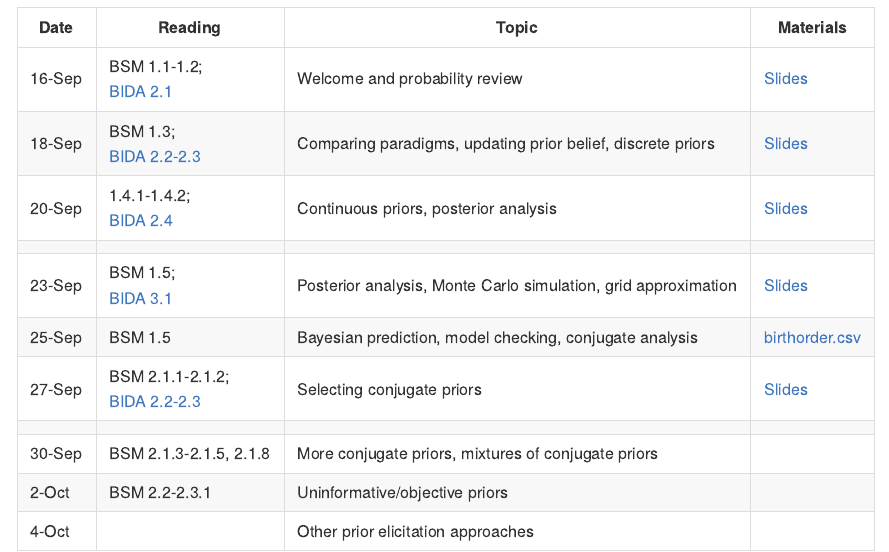
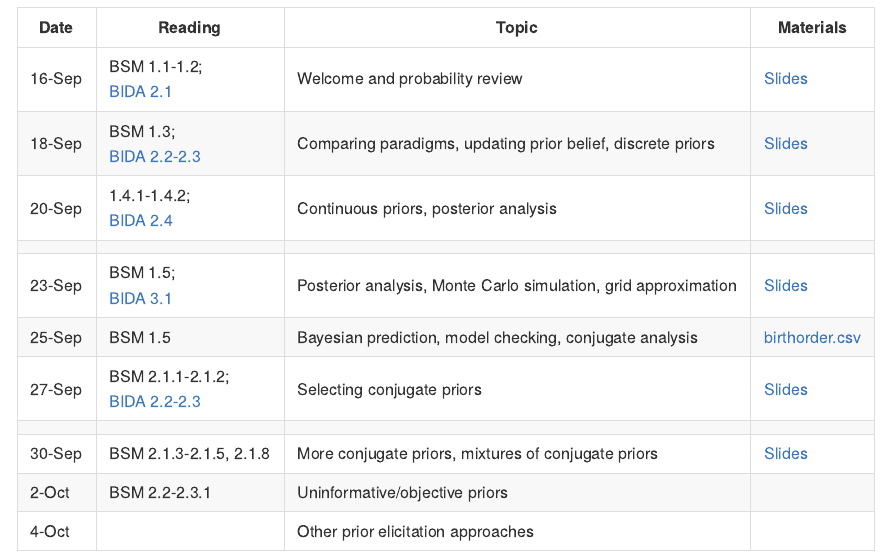
Before and after one commit to aloy/math315-fall2019, an R Markdown document (README.Rmd): the page in a window 1100 px wide, from 2480 px down. The pictures show the output file README.md that the author committed with the source, drawn offline in the style of GitHub.

Commit message:
posting slides for 30 sept

```diff
--- a/README.Rmd
+++ b/README.Rmd
@@ -110,6 +110,6 @@ Date | Reading | Topic | Materials
 25-Sep | BSM 1.5 | Bayesian prediction, model checking, conjugate analysis | [birthorder.csv](https://raw.githubusercontent.com/aloy/math315-fall2019/master/data/birthorder.csv)
 27-Sep | BSM 2.1.1-2.1.2; <br> [BIDA 2.2-2.3](https://ebookcentral.proquest.com/lib/carleton-ebooks/reader.action?docID=1648259&ppg=37) | Selecting conjugate priors | [Slides](https://aloy.github.io/math315-fall2019/06-priors-conjugate.html#1)
  | | |
-30-Sep | BSM 2.1.3-2.1.5, 2.1.8 | More conjugate priors, mixtures of conjugate priors  |
+30-Sep | BSM 2.1.3-2.1.5, 2.1.8 | More conjugate priors, mixtures of conjugate priors  | [Slides](https://aloy.github.io/math315-fall2019/07-priors-conjugate2.html#1)
 2-Oct | BSM 2.2-2.3.1 | Uninformative/objective priors  |
 4-Oct | | Other prior elicitation approaches  |
```
Also changed, not shown: README.md, 8 other files.
